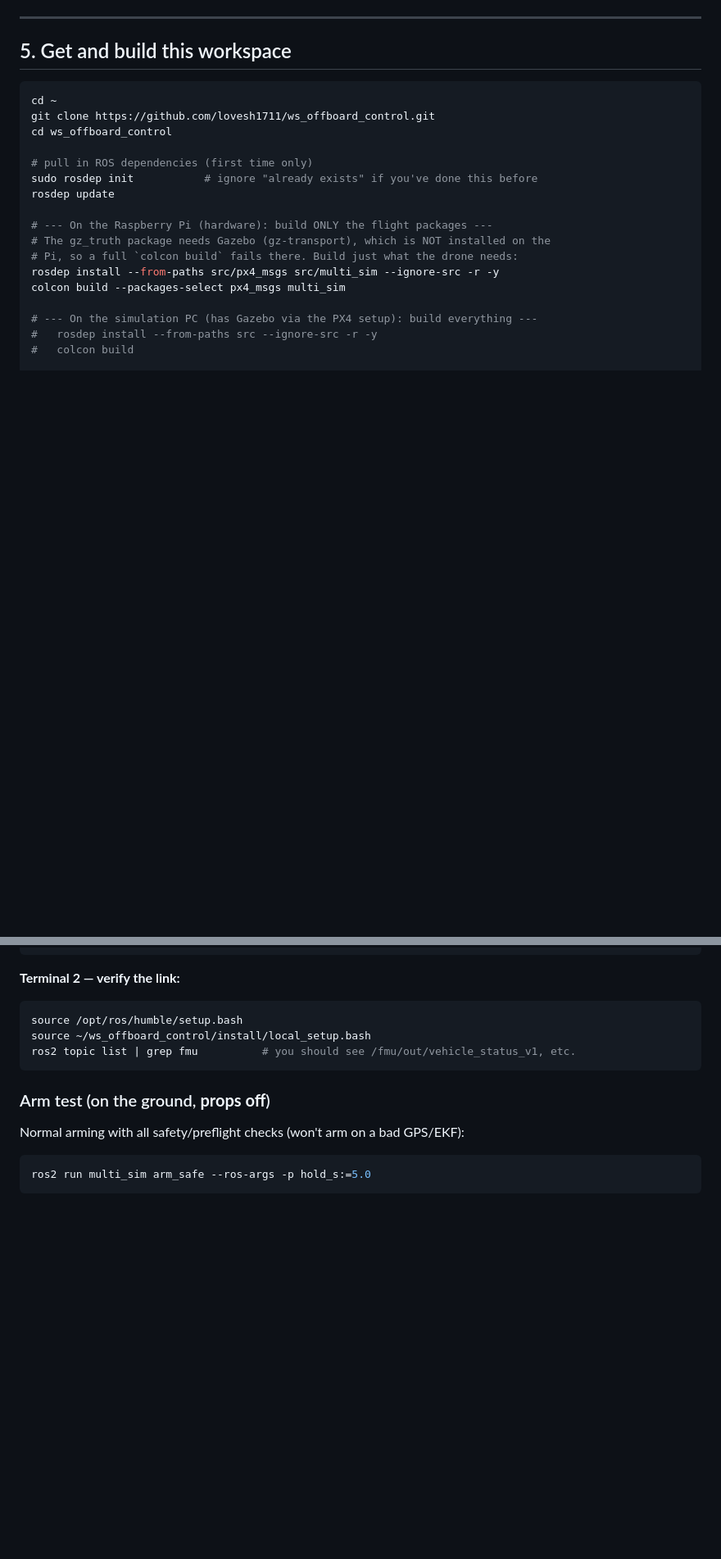
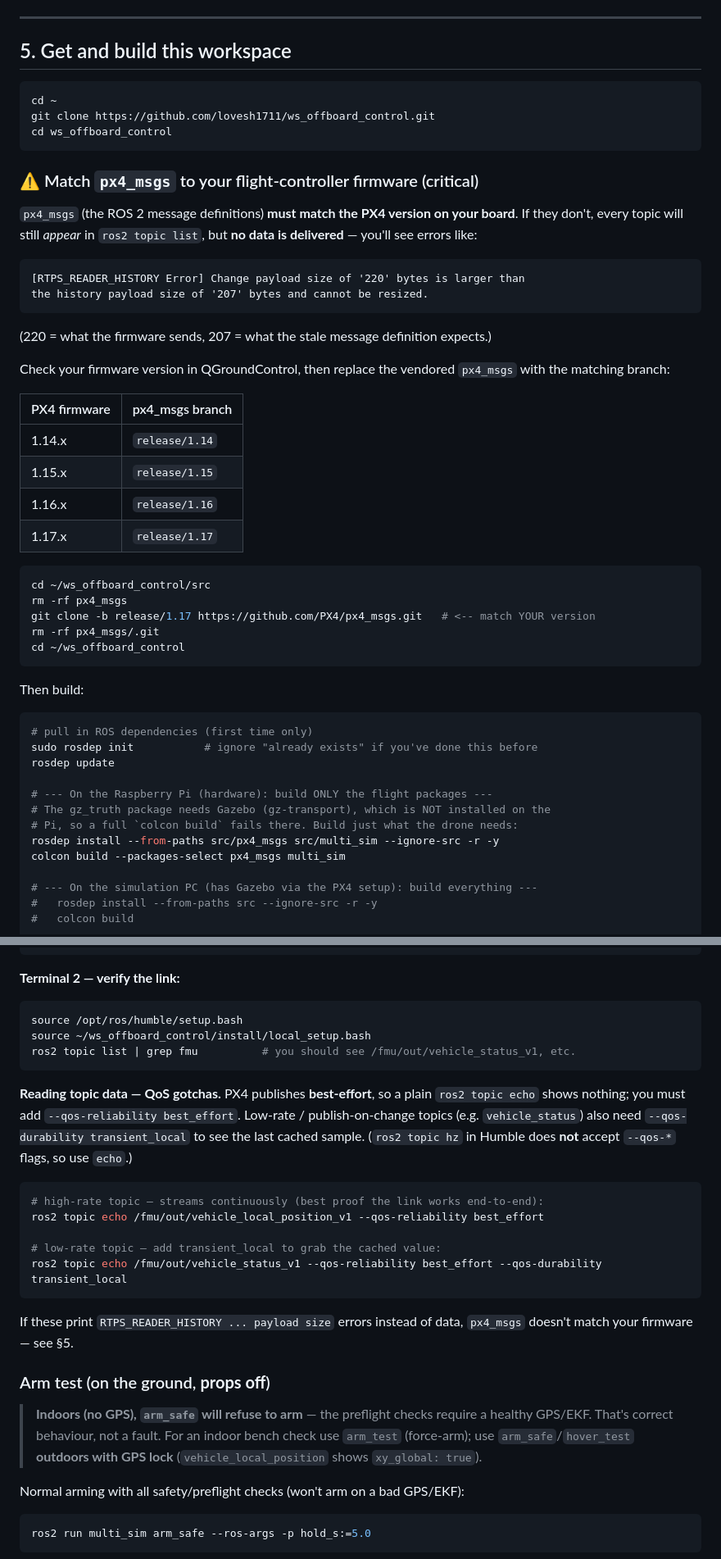
Before and after one commit to lovesh1711/ws_offboard_control, a Markdown page: README.md, 2 parts joined by grey strips. Shown at 82% size. Rendered like a GitHub page; blank space fills up the shorter version.

Commit message:
README: document px4_msgs-firmware match, QoS echo tips, indoor arming
Capture the real bring-up gotchas: px4_msgs must match FC firmware
(RTPS payload-size error otherwise) with a version->branch table; how to
echo PX4 best-effort/transient-local topics; and that arm_safe needs GPS
so use arm_test indoors.

Co-Authored-By: Claude Opus 4.8 <noreply@anthropic.com>

````diff
--- a/README.md
+++ b/README.md
@@ -189,7 +189,42 @@ MicroXRCEAgent --help
 cd ~
 git clone https://github.com/lovesh1711/ws_offboard_control.git
 cd ws_offboard_control
+```
 
+### ⚠️ Match `px4_msgs` to your flight-controller firmware (critical)
+
+`px4_msgs` (the ROS 2 message definitions) **must match the PX4 version on your
+board**. If they don't, every topic will still *appear* in `ros2 topic list`, but
+**no data is delivered** — you'll see errors like:
+
+```
+[RTPS_READER_HISTORY Error] Change payload size of '220' bytes is larger than
+the history payload size of '207' bytes and cannot be resized.
+```
+
+(220 = what the firmware sends, 207 = what the stale message definition expects.)
+
+Check your firmware version in QGroundControl, then replace the vendored
+`px4_msgs` with the matching branch:
+
+| PX4 firmware | px4_msgs branch |
+|--------------|-----------------|
+| 1.14.x | `release/1.14` |
+| 1.15.x | `release/1.15` |
+| 1.16.x | `release/1.16` |
+| 1.17.x | `release/1.17` |
+
+```bash
+cd ~/ws_offboard_control/src
+rm -rf px4_msgs
+git clone -b release/1.17 https://github.com/PX4/px4_msgs.git   # <-- match YOUR version
+rm -rf px4_msgs/.git
+cd ~/ws_offboard_control
+```
+
+Then build:
+
+```bash
 # pull in ROS dependencies (first time only)
 sudo rosdep init           # ignore "already exists" if you've done this before
 rosdep update
@@ -323,7 +358,29 @@ source ~/ws_offboard_control/install/local_setup.bash
 ros2 topic list | grep fmu          # you should see /fmu/out/vehicle_status_v1, etc.
 ```
 
+**Reading topic data — QoS gotchas.** PX4 publishes **best-effort**, so a plain
+`ros2 topic echo` shows nothing; you must add `--qos-reliability best_effort`.
+Low-rate / publish-on-change topics (e.g. `vehicle_status`) also need
+`--qos-durability transient_local` to see the last cached sample. (`ros2 topic
+hz` in Humble does **not** accept `--qos-*` flags, so use `echo`.)
+
+```bash
+# high-rate topic — streams continuously (best proof the link works end-to-end):
+ros2 topic echo /fmu/out/vehicle_local_position_v1 --qos-reliability best_effort
+
+# low-rate topic — add transient_local to grab the cached value:
+ros2 topic echo /fmu/out/vehicle_status_v1 --qos-reliability best_effort --qos-durability transient_local
+```
+
+If these print `RTPS_READER_HISTORY ... payload size` errors instead of data,
+`px4_msgs` doesn't match your firmware — see §5.
+
 ### Arm test (on the ground, **props off**)
+
+> **Indoors (no GPS), `arm_safe` will refuse to arm** — the preflight checks
+> require a healthy GPS/EKF. That's correct behaviour, not a fault. For an indoor
+> bench check use `arm_test` (force-arm); use `arm_safe`/`hover_test` **outdoors
+> with GPS lock** (`vehicle_local_position` shows `xy_global: true`).
 
 Normal arming with all safety/preflight checks (won't arm on a bad GPS/EKF):
 
````
Also changed, not shown: other parts of README.md (+4 -3 lines).
